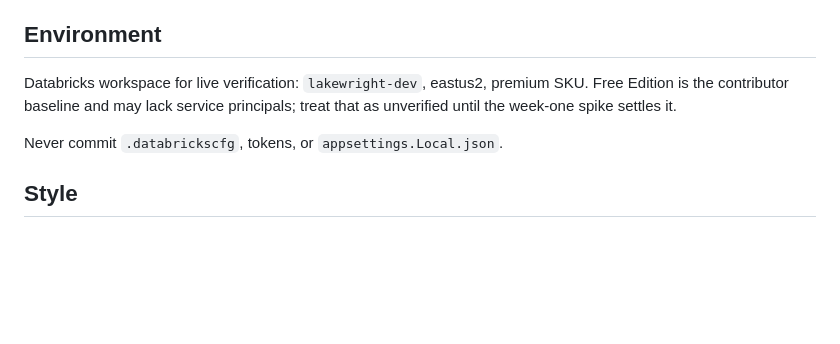
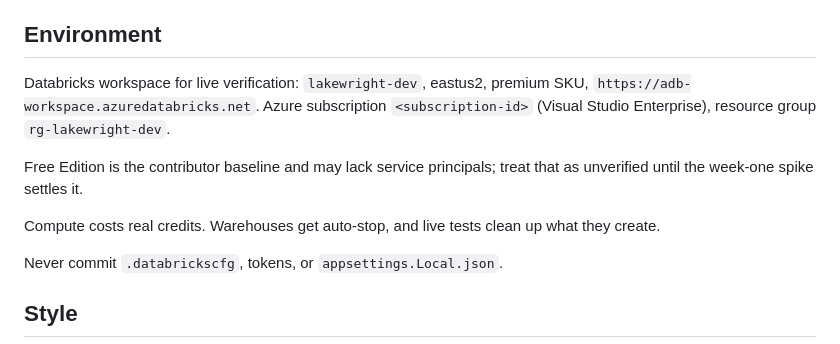
Before and after one commit to ivanvyd/LakeWright.NET, a Markdown page: .claude/auto-dev.md, the part around the change. Rendered like a GitHub page; blank space fills up the shorter version.

Commit message:
Point the adapter at the lakewright-dev workspace
Signed-off-by: Ivan Vydrin <ivan.vydrin.99@gmail.com>

```diff
--- a/.claude/auto-dev.md
+++ b/.claude/auto-dev.md
@@ -74,9 +74,15 @@ tested, against what, and when.
 
 ## Environment
 
-Databricks workspace for live verification: `lakewright-dev`, eastus2, premium SKU.
+Databricks workspace for live verification: `lakewright-dev`, eastus2, premium SKU,
+`https://adb-workspace.azuredatabricks.net`. Azure subscription
+`<subscription-id>` (Visual Studio Enterprise), resource group
+`rg-lakewright-dev`.
+
 Free Edition is the contributor baseline and may lack service principals; treat that as unverified
 until the week-one spike settles it.
+
+Compute costs real credits. Warehouses get auto-stop, and live tests clean up what they create.
 
 Never commit `.databrickscfg`, tokens, or `appsettings.Local.json`.
 
```
